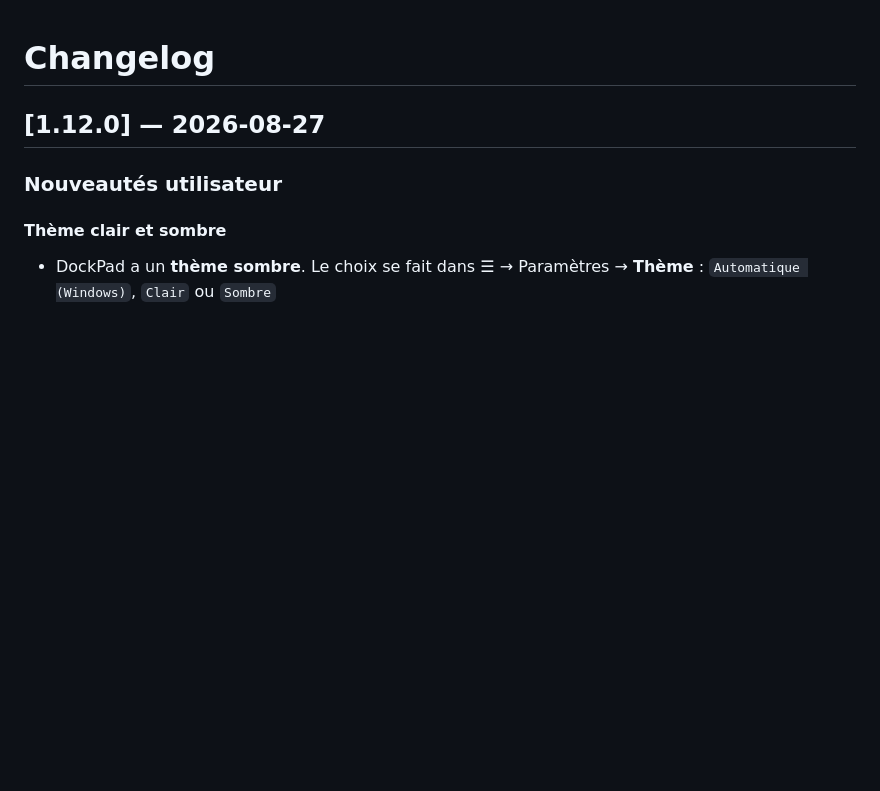
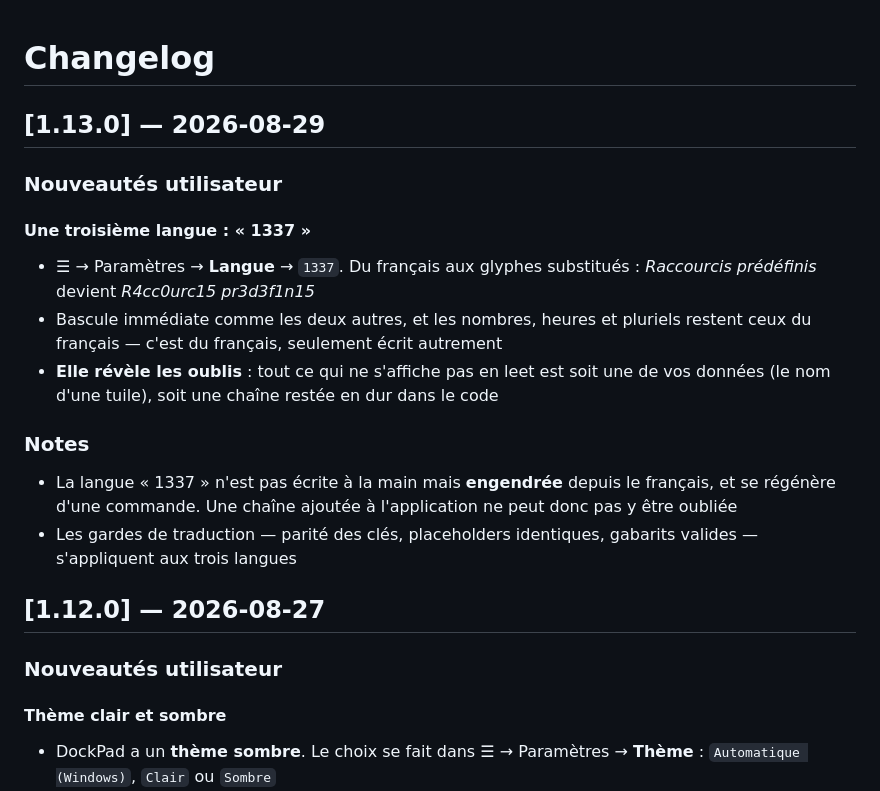
Before and after one commit to syl-craft/DockPad, a Markdown page: CHANGELOG.md, the part around the change. Drawn GitHub-style; blank space fills up the shorter version.

```diff
--- a/CHANGELOG.md
+++ b/CHANGELOG.md
@@ -1,4 +1,17 @@
 # Changelog
+
+## [1.13.0] — 2026-08-29
+
+### Nouveautés utilisateur
+
+#### Une troisième langue : « 1337 »
+- ☰ → Paramètres → **Langue** → `1337`. Du français aux glyphes substitués : *Raccourcis prédéfinis* devient *R4cc0urc15 pr3d3f1n15*
+- Bascule immédiate comme les deux autres, et les nombres, heures et pluriels restent ceux du français — c'est du français, seulement écrit autrement
+- **Elle révèle les oublis** : tout ce qui ne s'affiche pas en leet est soit une de vos données (le nom d'une tuile), soit une chaîne restée en dur dans le code
+
+### Notes
+- La langue « 1337 » n'est pas écrite à la main mais **engendrée** depuis le français, et se régénère d'une commande. Une chaîne ajoutée à l'application ne peut donc pas y être oubliée
+- Les gardes de traduction — parité des clés, placeholders identiques, gabarits valides — s'appliquent aux trois langues
 
 ## [1.12.0] — 2026-08-27
 
```
Also changed, not shown: README.md (+12 -3 lines), docs/screenshots/window-leet.png (added), 1 other file.
